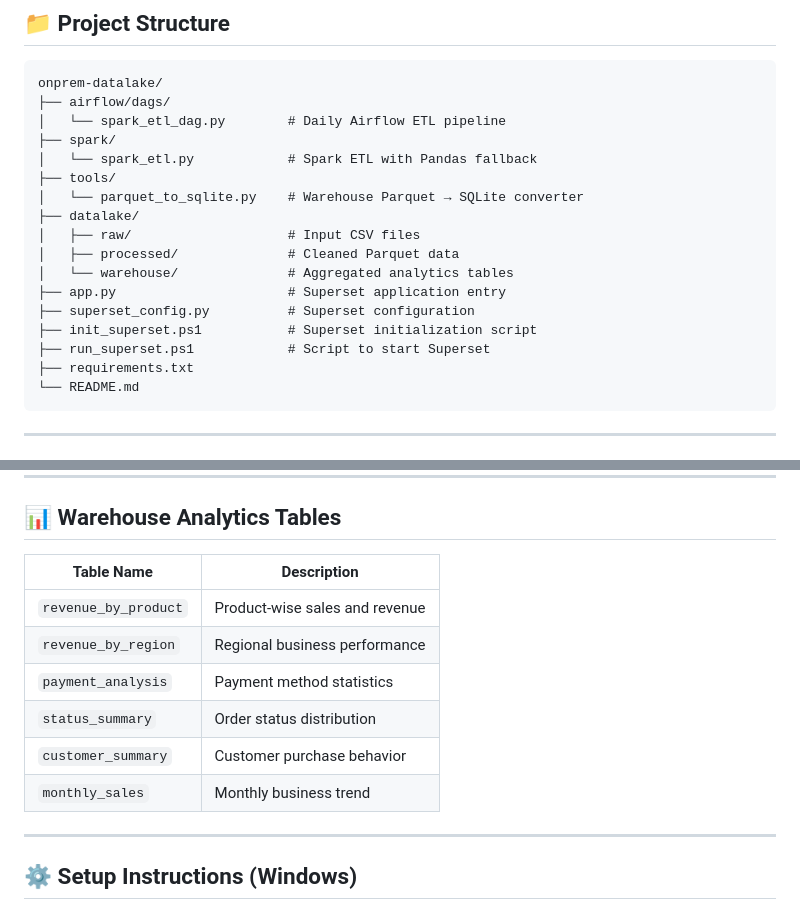
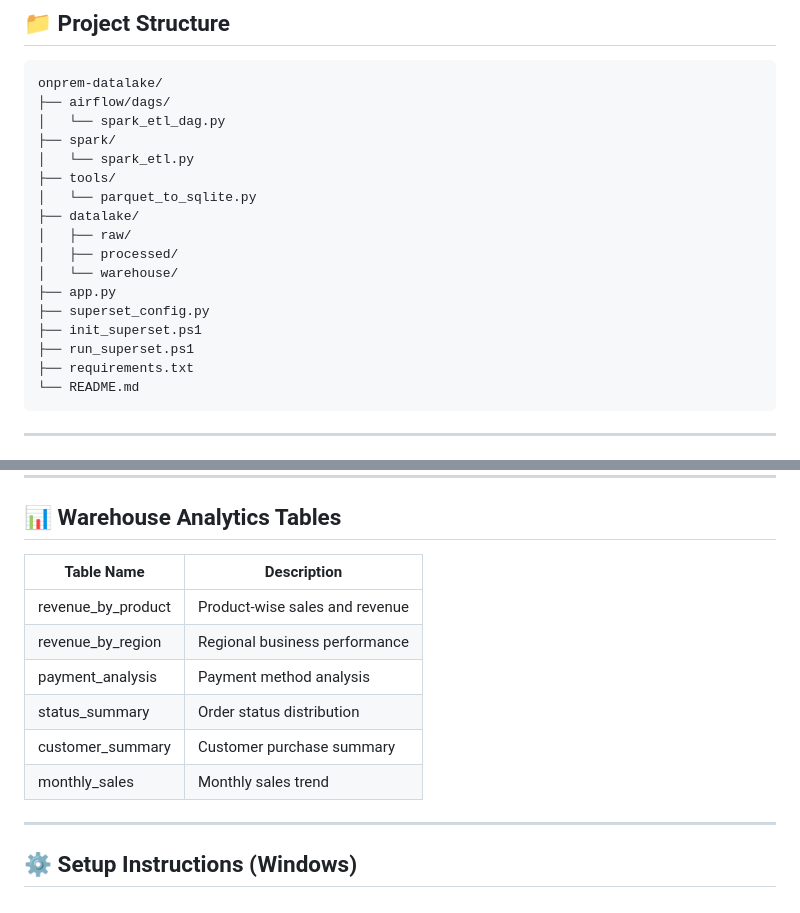
Before and after one commit to rv-ethereal/Data_Mining_LAB, a Markdown page: README.md, 2 parts joined by grey strips. GitHub-like rendering.

````diff
--- a/README.md
+++ b/README.md
@@ -76,19 +76,19 @@ This project is developed as part of the **Data Mining and Warehousing Laborator
 ```
 onprem-datalake/
 ├── airflow/dags/
-│   └── spark_etl_dag.py        # Daily Airflow ETL pipeline
+│   └── spark_etl_dag.py
 ├── spark/
-│   └── spark_etl.py            # Spark ETL with Pandas fallback
+│   └── spark_etl.py
 ├── tools/
-│   └── parquet_to_sqlite.py    # Warehouse Parquet → SQLite converter
+│   └── parquet_to_sqlite.py
 ├── datalake/
-│   ├── raw/                    # Input CSV files
-│   ├── processed/              # Cleaned Parquet data
-│   └── warehouse/              # Aggregated analytics tables
-├── app.py                      # Superset application entry
-├── superset_config.py          # Superset configuration
-├── init_superset.ps1           # Superset initialization script
-├── run_superset.ps1            # Script to start Superset
+│   ├── raw/
+│   ├── processed/
+│   └── warehouse/
+├── app.py
+├── superset_config.py
+├── init_superset.ps1
+├── run_superset.ps1
 ├── requirements.txt
 └── README.md
 ```
@@ -113,14 +113,14 @@ The Spark ETL also includes a **Pandas fallback mode** to ensure execution even
 
 ## 📊 Warehouse Analytics Tables
 
-| Table Name           | Description                    |
-| -------------------- | ------------------------------ |
-| `revenue_by_product` | Product-wise sales and revenue |
-| `revenue_by_region`  | Regional business performance  |
-| `payment_analysis`   | Payment method statistics      |
-| `status_summary`     | Order status distribution      |
-| `customer_summary`   | Customer purchase behavior     |
-| `monthly_sales`      | Monthly business trend         |
+| Table Name         | Description                    |
+| ------------------ | ------------------------------ |
+| revenue_by_product | Product-wise sales and revenue |
+| revenue_by_region  | Regional business performance  |
+| payment_analysis   | Payment method analysis        |
+| status_summary     | Order status distribution      |
+| customer_summary   | Customer purchase summary      |
+| monthly_sales      | Monthly sales trend            |
 
 ---
 
````
Also changed, not shown: other parts of README.md (+114 -21 lines).
